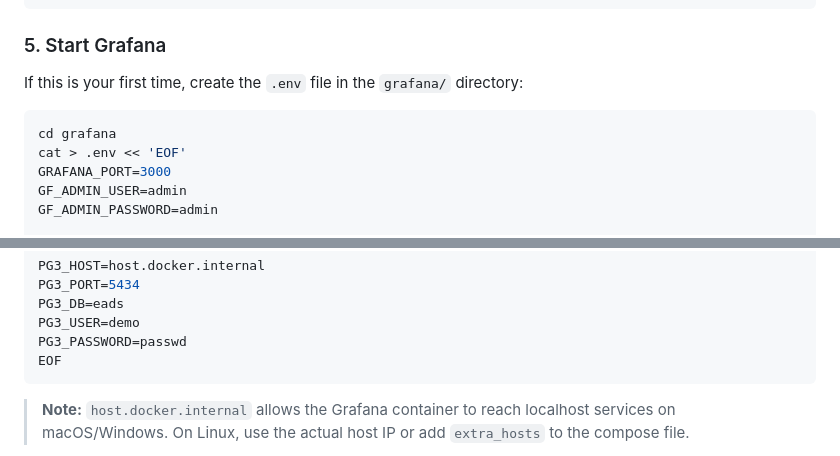
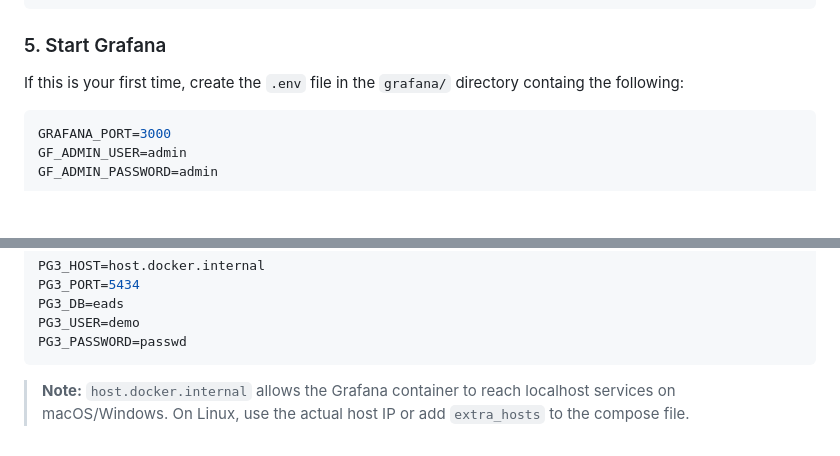
Before and after one commit to royshadmon/EADS, a Markdown page: README.md, 2 parts joined by grey strips. Rendered like a GitHub page; blank space fills up the shorter version.

````diff
--- a/README.md
+++ b/README.md
@@ -93,11 +93,9 @@ curl http://127.0.0.1:8003/status
 
 ### 5. Start Grafana
 
-If this is your first time, create the `.env` file in the `grafana/` directory:
+If this is your first time, create the `.env` file in the `grafana/` directory containg the following:
 
 ```bash
-cd grafana
-cat > .env << 'EOF'
 GRAFANA_PORT=3000
 GF_ADMIN_USER=admin
 GF_ADMIN_PASSWORD=admin
@@ -119,7 +117,6 @@ PG3_PORT=5434
 PG3_DB=eads
 PG3_USER=demo
 PG3_PASSWORD=passwd
-EOF
 ```
 
 > **Note:** `host.docker.internal` allows the Grafana container to reach localhost services on macOS/Windows. On Linux, use the actual host IP or add `extra_hosts` to the compose file.
````
